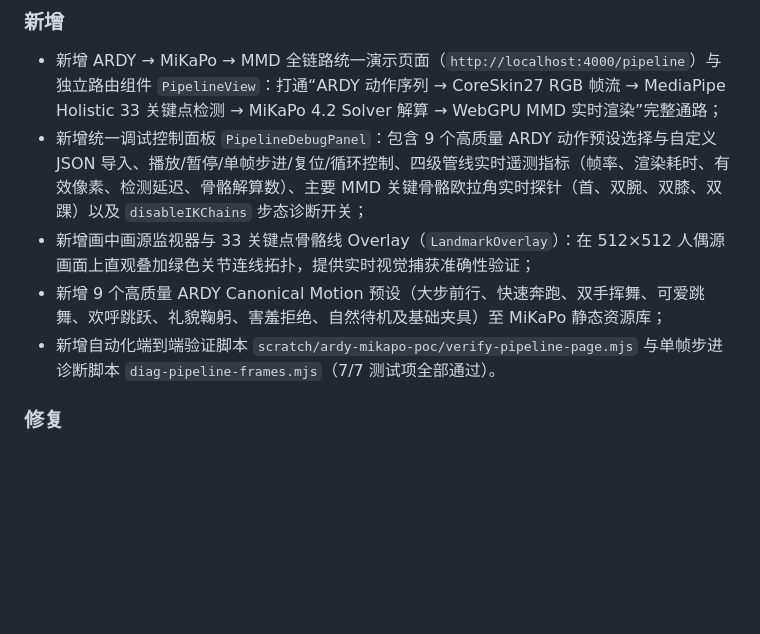
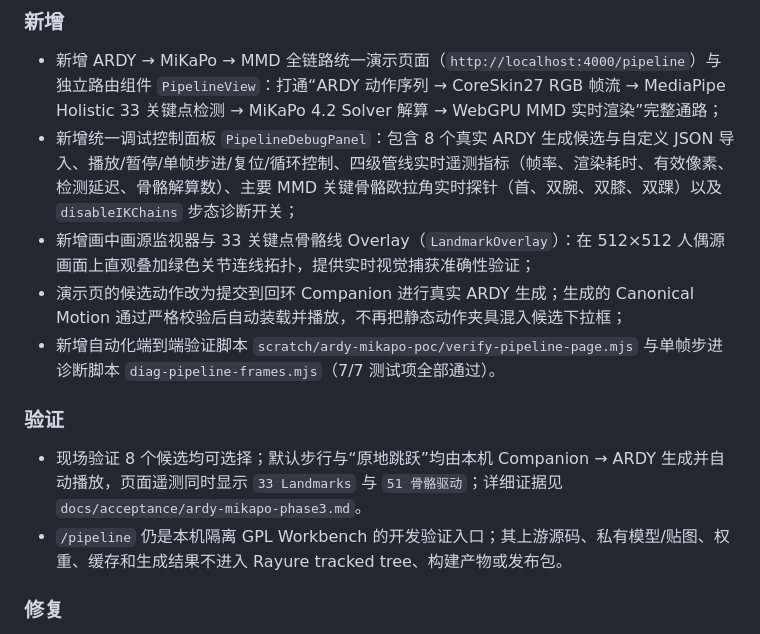
Before and after one commit to ApolloEddy/Rayure, a Markdown page: CHANGELOG.md, the part around the change. GitHub-like rendering; blank space fills up the shorter version.

Commit message:
docs(ardy): record live generation pipeline acceptance

```diff
--- a/CHANGELOG.md
+++ b/CHANGELOG.md
@@ -7,10 +7,15 @@
 ### 新增
 
 - 新增 ARDY → MiKaPo → MMD 全链路统一演示页面（`http://localhost:4000/pipeline`）与独立路由组件 `PipelineView`：打通“ARDY 动作序列 → CoreSkin27 RGB 帧流 → MediaPipe Holistic 33 关键点检测 → MiKaPo 4.2 Solver 解算 → WebGPU MMD 实时渲染”完整通路；
-- 新增统一调试控制面板 `PipelineDebugPanel`：包含 9 个高质量 ARDY 动作预设选择与自定义 JSON 导入、播放/暂停/单帧步进/复位/循环控制、四级管线实时遥测指标（帧率、渲染耗时、有效像素、检测延迟、骨骼解算数）、主要 MMD 关键骨骼欧拉角实时探针（首、双腕、双膝、双踝）以及 `disableIKChains` 步态诊断开关；
+- 新增统一调试控制面板 `PipelineDebugPanel`：包含 8 个真实 ARDY 生成候选与自定义 JSON 导入、播放/暂停/单帧步进/复位/循环控制、四级管线实时遥测指标（帧率、渲染耗时、有效像素、检测延迟、骨骼解算数）、主要 MMD 关键骨骼欧拉角实时探针（首、双腕、双膝、双踝）以及 `disableIKChains` 步态诊断开关；
 - 新增画中画源监视器与 33 关键点骨骼线 Overlay（`LandmarkOverlay`）：在 512×512 人偶源画面上直观叠加绿色关节连线拓扑，提供实时视觉捕获准确性验证；
-- 新增 9 个高质量 ARDY Canonical Motion 预设（大步前行、快速奔跑、双手挥舞、可爱跳舞、欢呼跳跃、礼貌鞠躬、害羞拒绝、自然待机及基础夹具）至 MiKaPo 静态资源库；
+- 演示页的候选动作改为提交到回环 Companion 进行真实 ARDY 生成；生成的 Canonical Motion 通过严格校验后自动装载并播放，不再把静态动作夹具混入候选下拉框；
 - 新增自动化端到端验证脚本 `scratch/ardy-mikapo-poc/verify-pipeline-page.mjs` 与单帧步进诊断脚本 `diag-pipeline-frames.mjs`（7/7 测试项全部通过）。
+
+### 验证
+
+- 现场验证 8 个候选均可选择；默认步行与“原地跳跃”均由本机 Companion → ARDY 生成并自动播放，页面遥测同时显示 `33 Landmarks` 与 `51 骨骼驱动`；详细证据见 `docs/acceptance/ardy-mikapo-phase3.md`。
+- `/pipeline` 仍是本机隔离 GPL Workbench 的开发验证入口；其上游源码、私有模型/贴图、权重、缓存和生成结果不进入 Rayure tracked tree、构建产物或发布包。
 
 ### 修复
 
```
Also changed, not shown: docs/acceptance/ardy-mikapo-phase3.md (added, +55 -0 lines).
